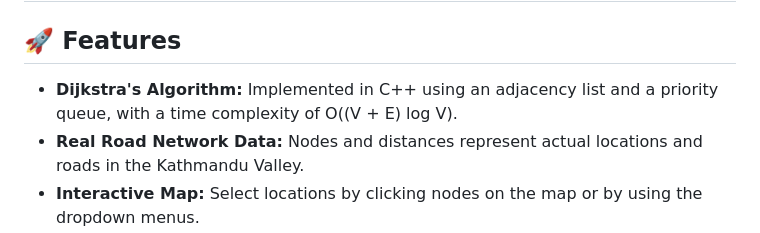
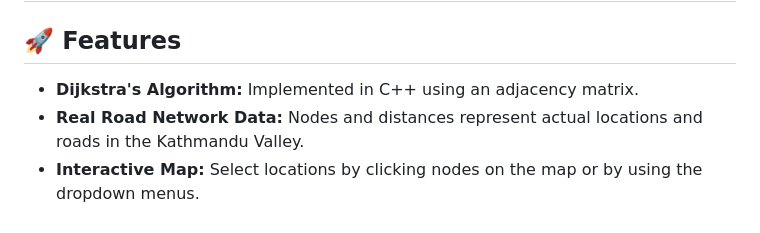
Before and after one commit to neupanepragyan/Shortest-Route-Finder, a Markdown page: Readme.md, the part around the change. Rendered like a GitHub page.

Commit message:
Change Dijkstra's Algorithm description to adjacency matrix
Updated Dijkstra's Algorithm implementation details in the README.

```diff
--- a/Readme.md
+++ b/Readme.md
@@ -54,7 +54,7 @@ The unified, clean version of this compiled network map is available directly wi
 
 ## 🚀 Features
 
-- **Dijkstra's Algorithm:** Implemented in C++ using an adjacency list and a priority queue, with a time complexity of O((V + E) log V).
+- **Dijkstra's Algorithm:** Implemented in C++ using an adjacency matrix.
 - **Real Road Network Data:** Nodes and distances represent actual locations and roads in the Kathmandu Valley.
 - **Interactive Map:** Select locations by clicking nodes on the map or by using the dropdown menus.
 - **Path Highlighting:** The shortest route is highlighted on the map, and the total distance (in km) and the sequence of places are shown in the sidebar.
```
